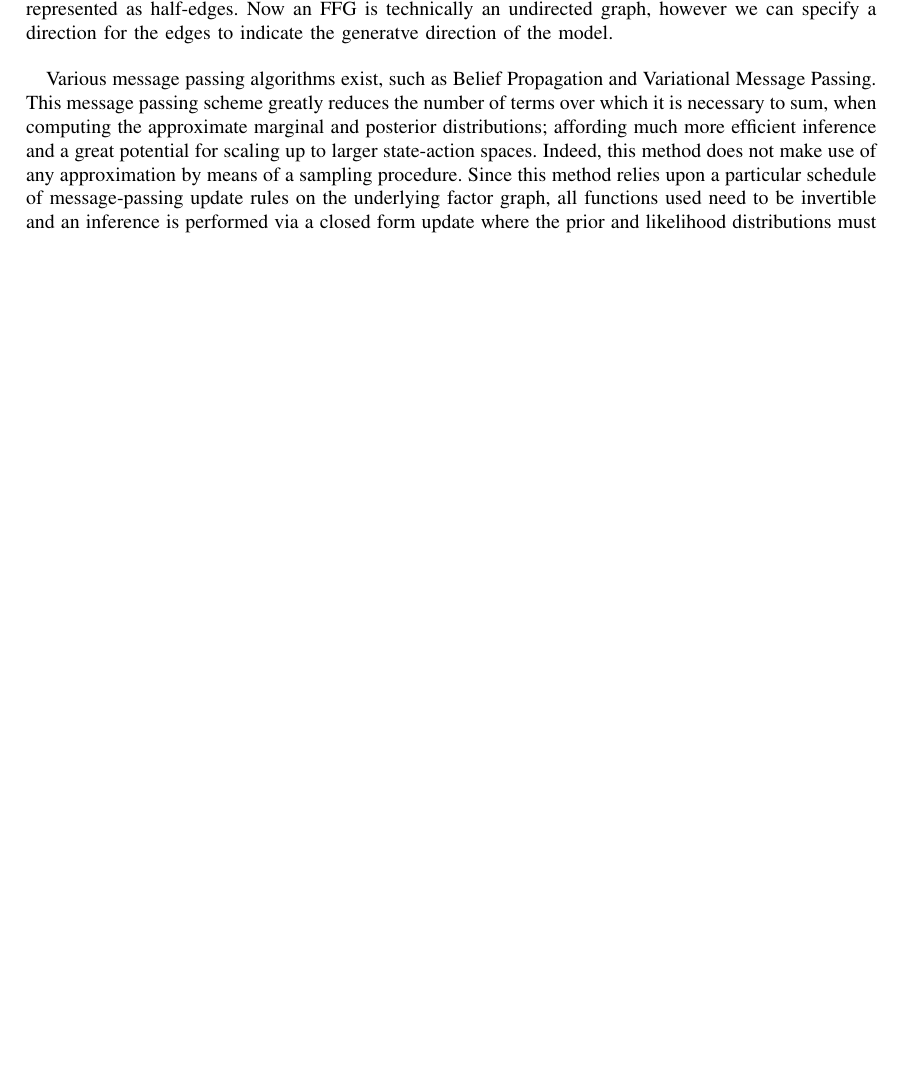
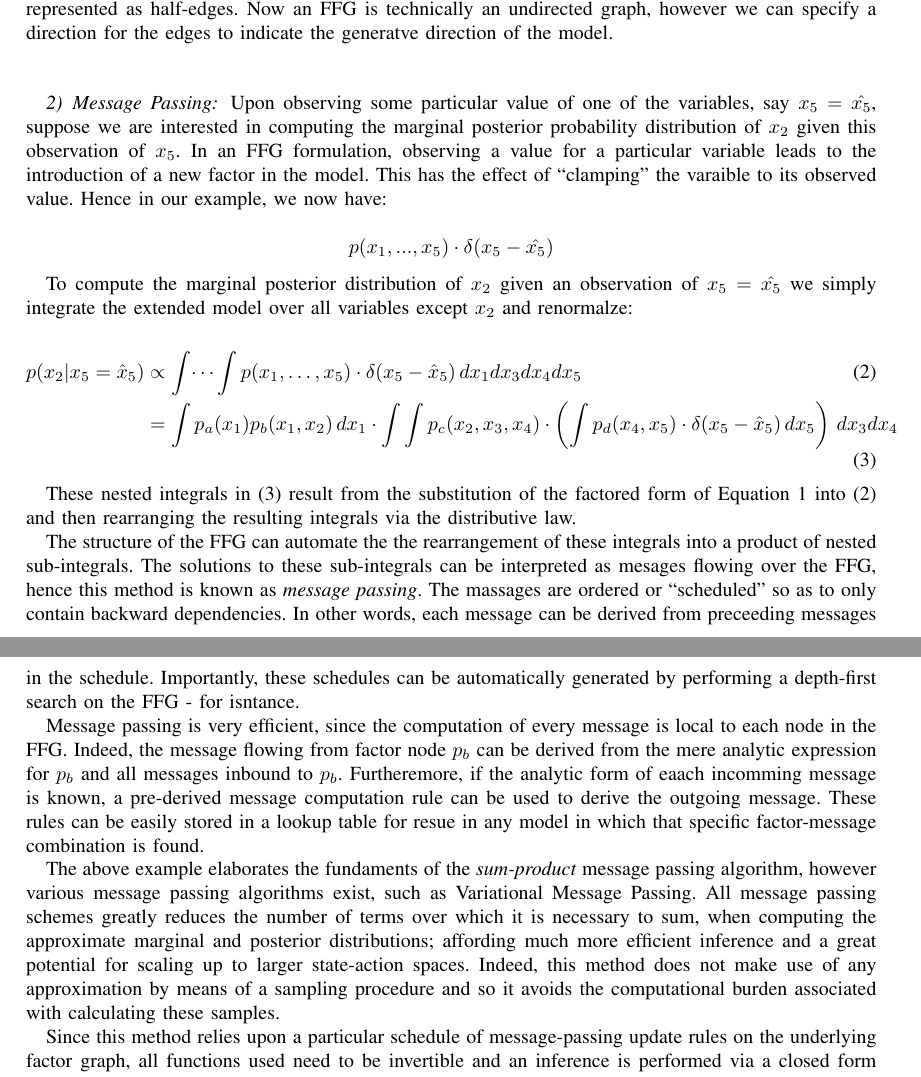
Before and after one commit to FraserP117/CITS4010_Honours_, a LaTeX paper (Literature_Review/Fraser_Paterson_22258324_Literature_Review.tex): part of page 6 of 9 before the commit and two parts of pages 6 and 7 of 10 after it, the two joined at a grey line, cut so that both start at the same text, the shorter picture padded with empty space. Compiled offline with pdfLaTeX.

Commit message:
more on lit review

```diff
--- a/Literature_Review/Fraser_Paterson_22258324_Literature_Review.tex
+++ b/Literature_Review/Fraser_Paterson_22258324_Literature_Review.tex
@@ -6,6 +6,7 @@ style=numeric,
 ]{biblatex}
 \usepackage[utf8]{inputenc}
 \usepackage{graphicx}
+\usepackage{amsmath}
 \graphicspath{ {images/} }
 \usepackage{caption}
 \usepackage{subcaption}
@@ -191,8 +192,30 @@ Where $p_\cdot(\cdot)$ represents a probability density function.
 \end{figure}
 
 
+\vspace{12pt}
+\subsubsection{Message Passing}
 
-Various message passing algorithms exist, such as Belief Propagation and Variational Message Passing. This message passing scheme greatly reduces the number of terms over which it is necessary to sum, when computing the approximate marginal and posterior distributions; affording much more efficient inference and a great potential for scaling up to larger state-action spaces. Indeed, this method does not make use of any approximation by means of a sampling procedure. Since this method relies upon a particular schedule of message-passing update rules on the underlying factor graph, all functions used need to be invertible and an inference is performed via a closed form update where the prior and likelihood distributions must be conjugate. The model passes around full distributions instead of mere samples. This results in a very fast and efficient implementation - when applicable, but the issue is that it is not a completely generic method, owing to the many assumptions as to the model structure just enumerated. many real-world distributions do not have conjugate prior and likelihoods and so this method cannot be applied in these cases.
+Upon observing some particular value of one of the variables, say $x_5 = \hat{x_5}$, suppose we are interested in computing the marginal posterior probability distribution of $x_2$ given this observation of $x_5$. In an FFG formulation, observing a value for a particular variable leads to the introduction of a new factor in the model. This has the effect of ``clamping'' the varaible to its observed value. Hence in our example, we now have:
+
+$$ p(x_1, ..., x_5) \cdot \delta(x_5 - \hat{x_5})$$
+
+To compute the marginal posterior distribution of $x_2$ given an observation of $x_5 = \hat{x_5}$ we simply integrate the extended model over all variables except $x_2$ and renormalze:
+
+\begin{align}
+	p(x_2 | x_5 = \hat{x}_5) &\propto \int \dots \int p(x_1, \dots, x_5) \cdot \delta(x_5 - \hat{x}_5) \, dx_1 dx_3 dx_4 dx_5 \label{eq:posterior_1} \\
+	&= \int p_a(x_1) p_b(x_1, x_2) \, dx_1 \cdot \int\int p_c(x_2, x_3, x_4) \cdot \left(\int p_d(x_4, x_5) \cdot \delta(x_5 - \hat{x}_5) \, dx_5 \right) \, dx_3 dx_4 \label{eq:posterior_2}
+\end{align}
+
+
+These nested integrals in \eqref{eq:posterior_2} result from the substitution of the factored form of Equation \ref{eq:factorized-model} into \eqref{eq:posterior_1} and then rearranging the resulting integrals via the distributive law.
+
+The structure of the FFG can automate the the rearrangement of these integrals into a product of nested sub-integrals. The solutions to these sub-integrals can be interpreted as mesages flowing over the FFG, hence this method is known as \textit{message passing}. The massages are ordered or ``scheduled'' so as to only contain backward dependencies. In other words, each message can be derived from preceeding messages in the schedule. Importantly, these schedules can be automatically generated by performing a depth-first search on the FFG - for isntance.
+
+Message passing is very efficient, since the computation of every message is local to each node in the FFG. Indeed, the message flowing from factor node $p_b$ can be derived from the mere analytic expression for $p_b$ and all messages inbound to $p_b$. Furtheremore, if the analytic form of eaach incomming message is known, a pre-derived message computation rule can be used to derive the outgoing message. These rules can be easily stored in a lookup table for resue in any model in which that specific factor-message combination is found.
+
+The above example elaborates the fundaments of the \textit{sum-product} message passing algorithm, however various message passing algorithms exist, such as Variational Message Passing. All message passing schemes greatly reduces the number of terms over which it is necessary to sum, when computing the approximate marginal and posterior distributions; affording much more efficient inference and a great potential for scaling up to larger state-action spaces. Indeed, this method does not make use of any approximation by means of a sampling procedure and so it avoids the computational burden associated with calculating these samples.
+
+Since this method relies upon a particular schedule of message-passing update rules on the underlying factor graph, all functions used need to be invertible and an inference is performed via a closed form update where the prior and likelihood distributions must be conjugate. The model passes around full distributions instead of mere samples. This results in a very fast and efficient implementation - when applicable, but the issue is that it is not a completely generic method, owing to the many assumptions as to the model structure just enumerated. many real-world distributions do not have conjugate prior and likelihoods and so this method cannot be applied in these cases.
 
 
 \subsection{Sampling Based Approximation Methods}
```
Also changed, not shown: Literature_Review/Fraser_Paterson_22258324_Literature_Review.pdf, 3 other files.
